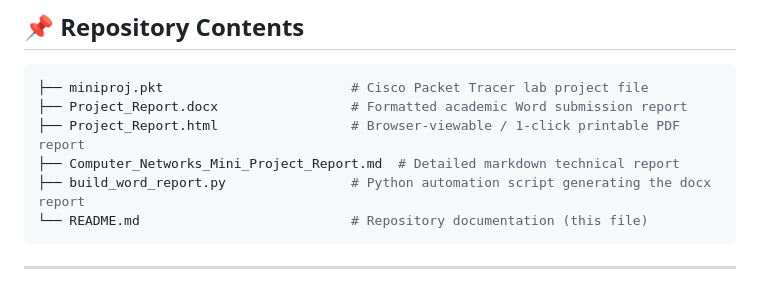
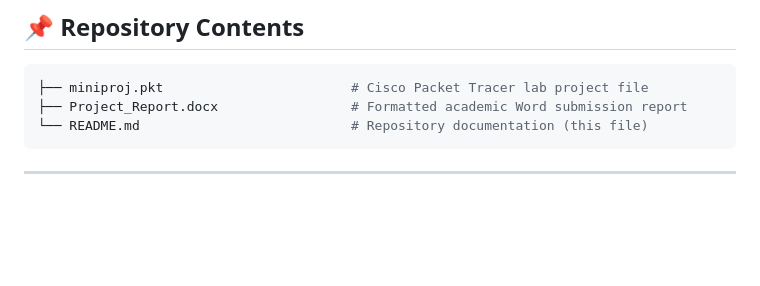
Before and after one commit to LadakaTayaara/CN_miniproj, a Markdown page: README.md, the part around the change. Rendered like a GitHub page; blank space fills up the shorter version.

Commit message:
Update README to reflect project structure changes
Removed unnecessary files from project structure list.

````diff
--- a/README.md
+++ b/README.md
@@ -14,9 +14,6 @@ A complete **Computer Networks (5CN)** mini-project simulating an isolated enter
 ```bash
 ├── miniproj.pkt                        # Cisco Packet Tracer lab project file
 ├── Project_Report.docx                 # Formatted academic Word submission report
-├── Project_Report.html                 # Browser-viewable / 1-click printable PDF report
-├── Computer_Networks_Mini_Project_Report.md  # Detailed markdown technical report
-├── build_word_report.py                # Python automation script generating the docx report
 └── README.md                           # Repository documentation (this file)
 ```
 
````
